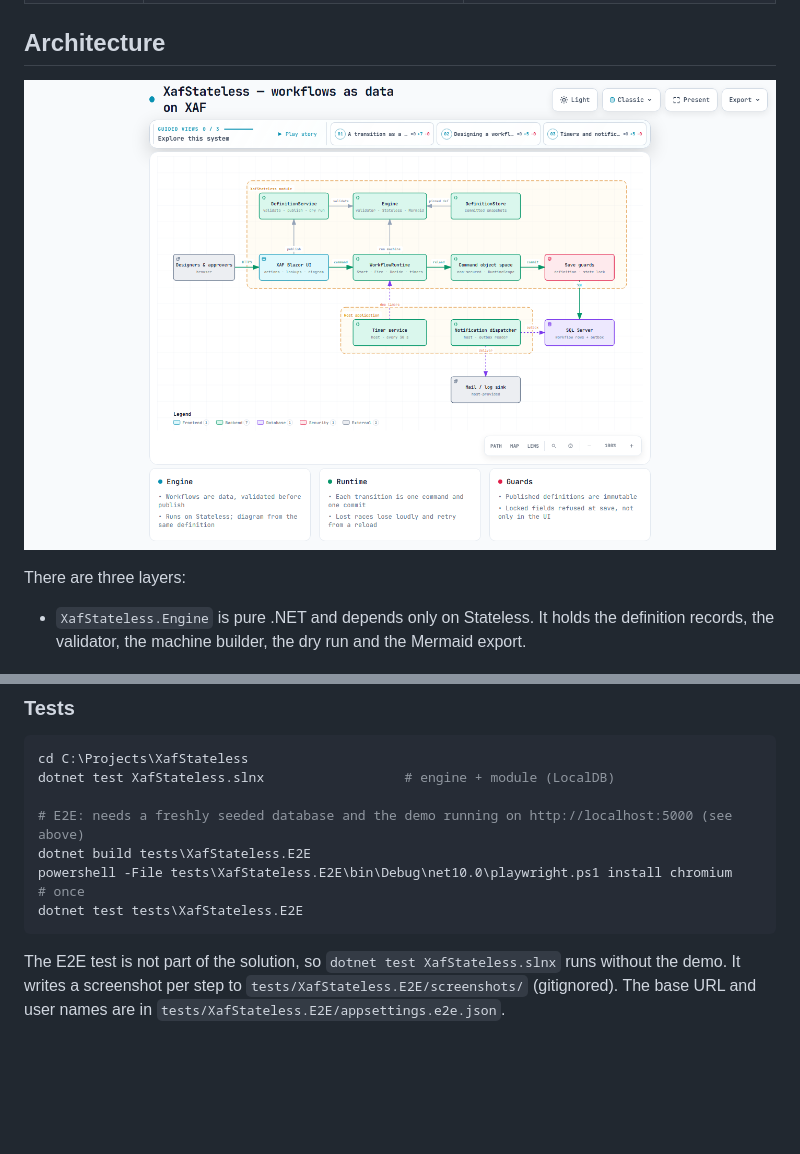
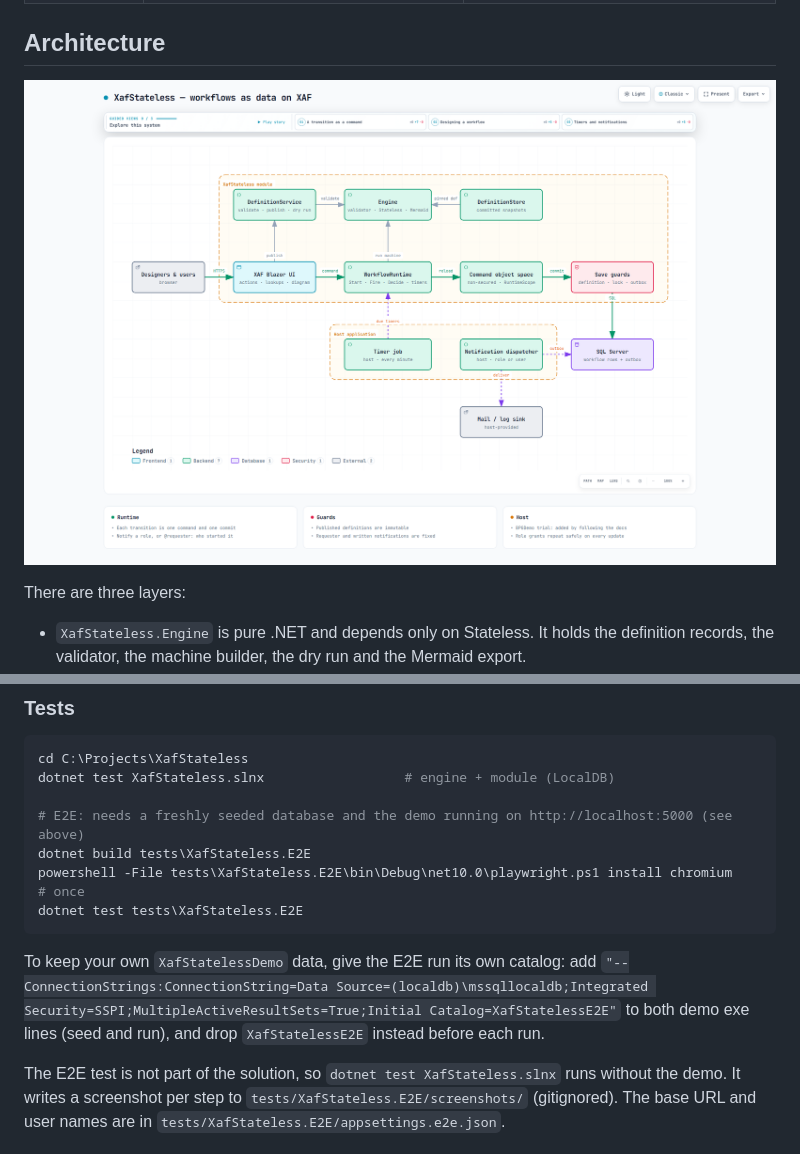
Before and after one commit to MBrekhof/XafStateless, a Markdown page: README.md, 2 parts joined by grey strips. GitHub-like rendering; pictures changed too: docs/architecture/architecture-light.png; blank space fills up the shorter version.

````diff
--- a/README.md
+++ b/README.md
@@ -119,6 +119,10 @@ powershell -File tests\XafStateless.E2E\bin\Debug\net10.0\playwright.ps1 install
 dotnet test tests\XafStateless.E2E
 ```
 
+To keep your own `XafStatelessDemo` data, give the E2E run its own catalog: add
+`"--ConnectionStrings:ConnectionString=Data Source=(localdb)\mssqllocaldb;Integrated Security=SSPI;MultipleActiveResultSets=True;Initial Catalog=XafStatelessE2E"`
+to both demo exe lines (seed and run), and drop `XafStatelessE2E` instead before each run.
+
 The E2E test is not part of the solution, so `dotnet test XafStateless.slnx` runs without the demo. It writes a
 screenshot per step to `tests/XafStateless.E2E/screenshots/` (gitignored). The base URL and user names are in
 `tests/XafStateless.E2E/appsettings.e2e.json`.
````
Also changed, not shown: SESSION_HANDOFF.md (+15 -4 lines), docs/host-trial.md (+6 -6 lines), docs/architecture/architecture-dark.png, 2 other files.
